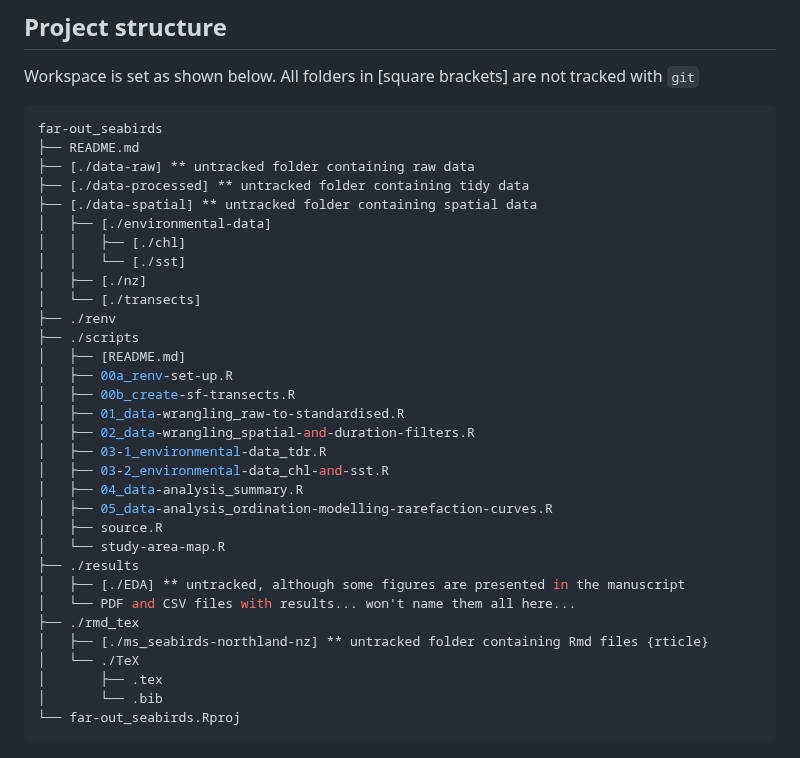
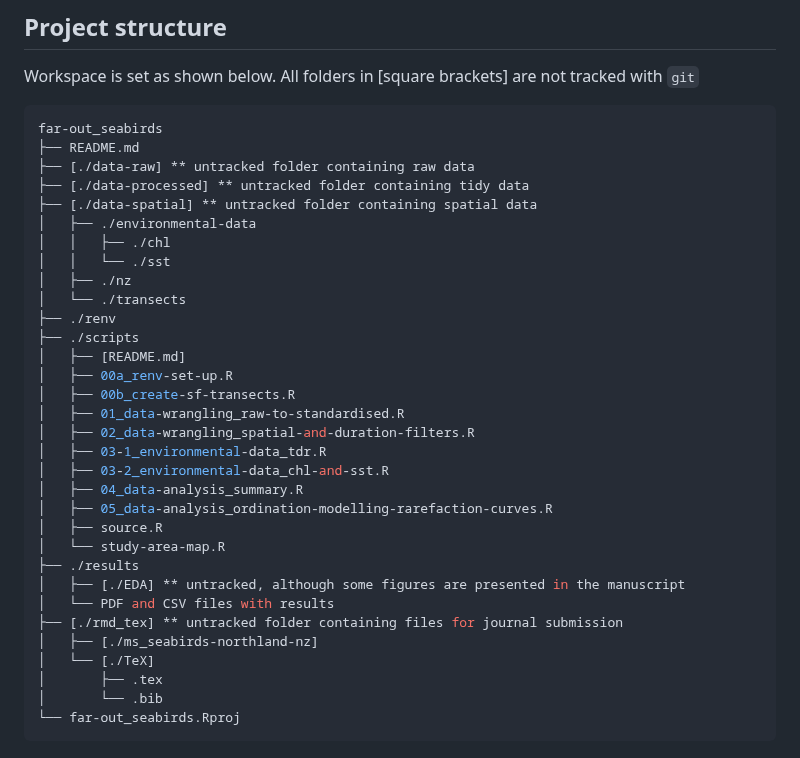
Before and after one commit to nwdaudt/far-out_seabirds, a Markdown page: README.md, the part around the change. Rendered like a GitHub page.

```diff
--- a/README.md
+++ b/README.md
@@ -20,11 +20,11 @@ far-out_seabirds
 ├── [./data-raw] ** untracked folder containing raw data
 ├── [./data-processed] ** untracked folder containing tidy data
 ├── [./data-spatial] ** untracked folder containing spatial data
-│   ├── [./environmental-data]
-│   │   ├── [./chl]
-│   │   └── [./sst]
-│   ├── [./nz]
-│   └── [./transects]
+│   ├── ./environmental-data
+│   │   ├── ./chl
+│   │   └── ./sst
+│   ├── ./nz
+│   └── ./transects
 ├── ./renv
 ├── ./scripts
 │   ├── [README.md]
@@ -40,10 +40,10 @@ far-out_seabirds
 │   └── study-area-map.R
 ├── ./results
 │   ├── [./EDA] ** untracked, although some figures are presented in the manuscript
-│   └── PDF and CSV files with results... won't name them all here...
-├── ./rmd_tex
-│   ├── [./ms_seabirds-northland-nz] ** untracked folder containing Rmd files {rticle}
-│   └── ./TeX
+│   └── PDF and CSV files with results
+├── [./rmd_tex] ** untracked folder containing files for journal submission
+│   ├── [./ms_seabirds-northland-nz]
+│   └── [./TeX]
 │       ├── .tex
 │       └── .bib
 └── far-out_seabirds.Rproj
```
